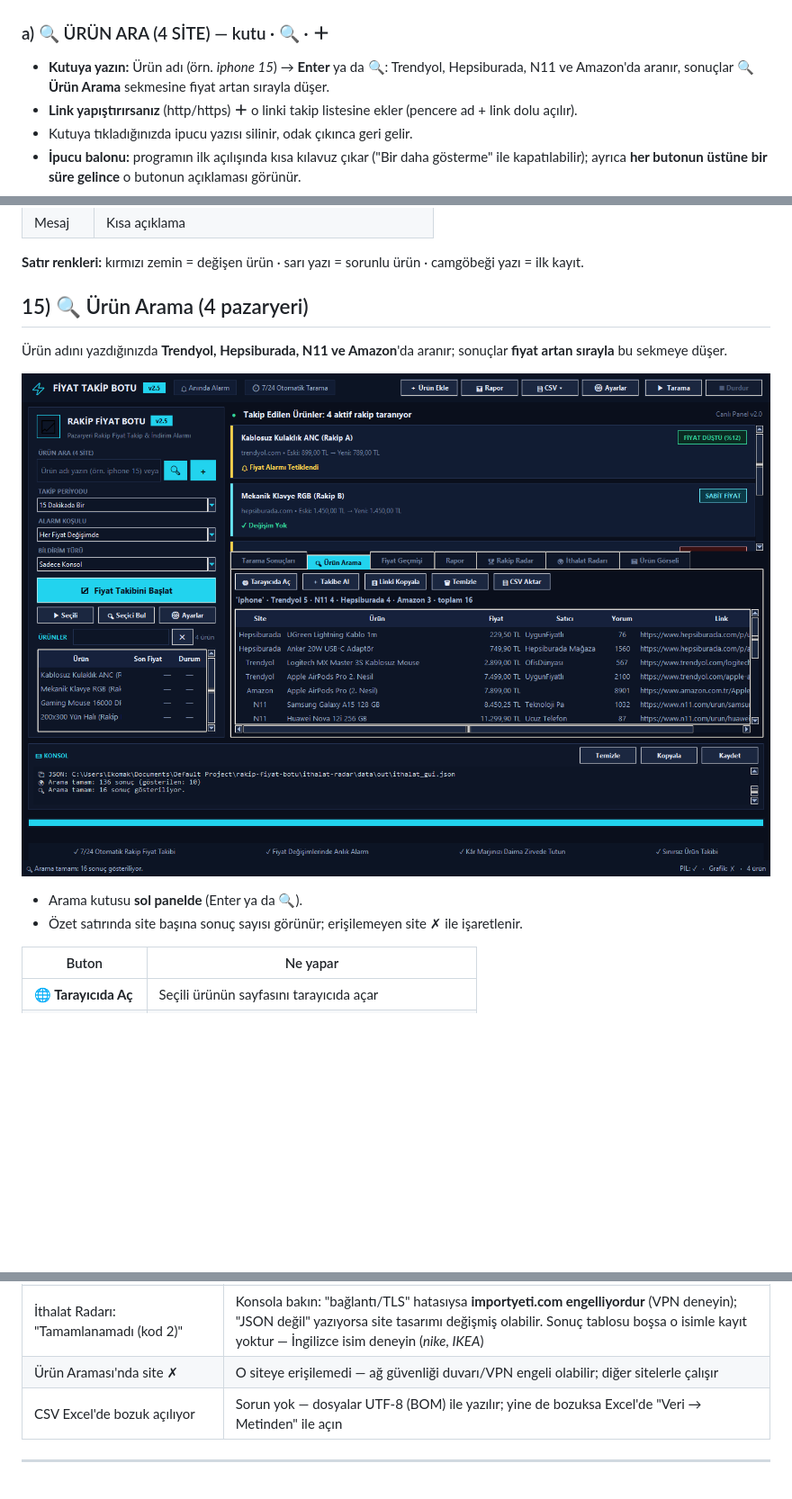
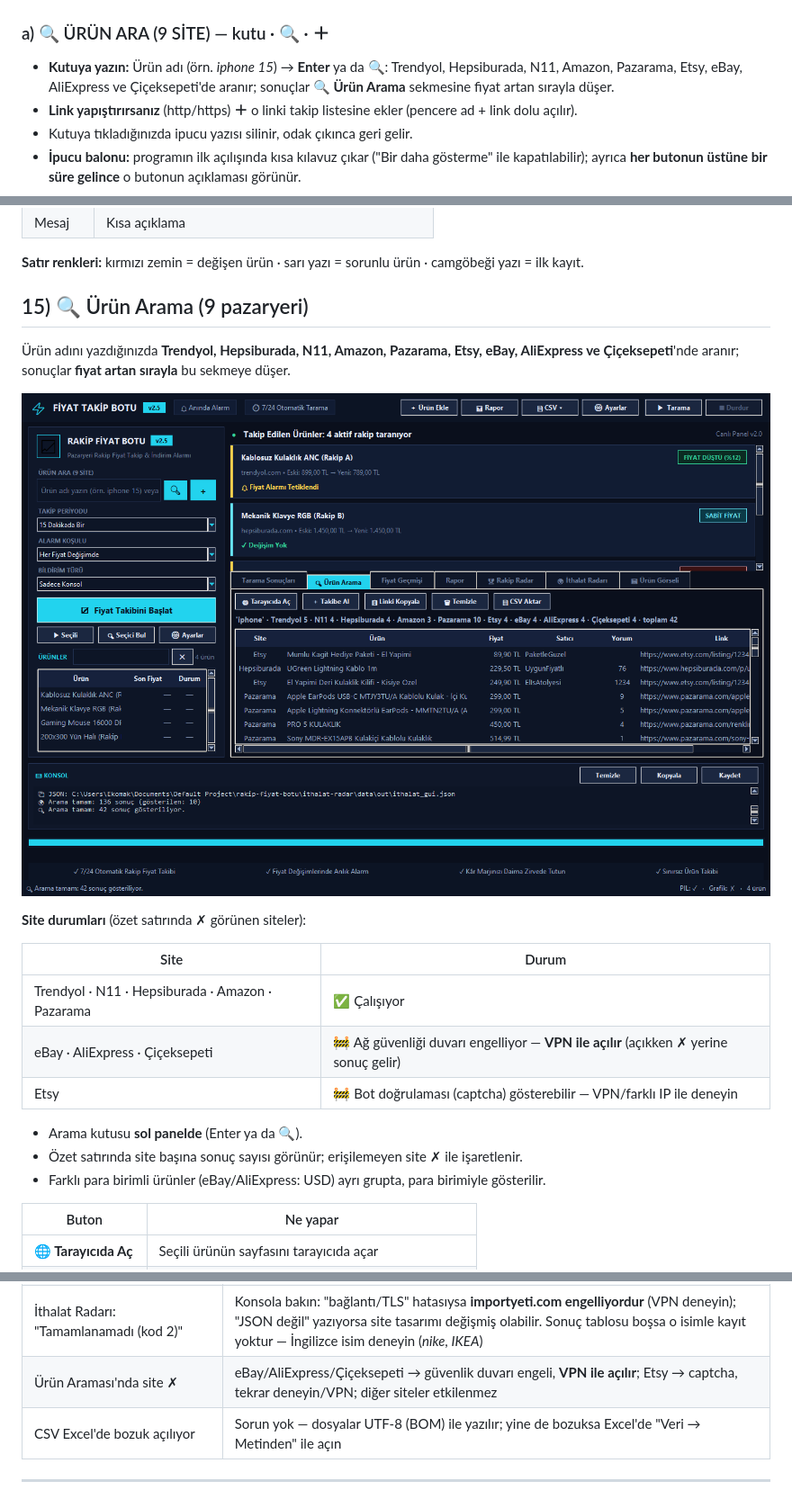
Before and after one commit to RetroNyym/rakip-fiyat-botu, a Markdown page: REHBER.md, 3 parts joined by grey strips. Shown at 90% size. Drawn GitHub-style; pictures changed too: docs/rehber/23-urun-arama.png; blank space fills up the shorter version.

```diff
--- a/REHBER.md
+++ b/REHBER.md
@@ -130,8 +130,8 @@ Pencere çok daralırsa otomatik gizlenirler.
 ## 8) Form alanları (4 adet)
 ![Alanlar](docs/rehber/10-alanlar.png)
 
-### a) 🔍 ÜRÜN ARA (4 SİTE) — kutu · 🔍 · ＋
-- **Kutuya yazın:** Ürün adı (örn. *iphone 15*) → **Enter** ya da **🔍**: Trendyol, Hepsiburada, N11 ve Amazon'da aranır, sonuçlar **🔍 Ürün Arama** sekmesine fiyat artan sırayla düşer.
+### a) 🔍 ÜRÜN ARA (9 SİTE) — kutu · 🔍 · ＋
+- **Kutuya yazın:** Ürün adı (örn. *iphone 15*) → **Enter** ya da **🔍**: Trendyol, Hepsiburada, N11, Amazon, Pazarama, Etsy, eBay, AliExpress ve Çiçeksepeti'de aranır; sonuçlar **🔍 Ürün Arama** sekmesine fiyat artan sırayla düşer.
 - **Link yapıştırırsanız** (http/https) **＋** o linki takip listesine ekler (pencere ad + link dolu açılır).
 - Kutuya tıkladığınızda ipucu yazısı silinir, odak çıkınca geri gelir.
 - **İpucu balonu:** programın ilk açılışında kısa kılavuz çıkar ("Bir daha gösterme" ile kapatılabilir); ayrıca **her butonun üstüne bir süre gelince** o butonun açıklaması görünür.
@@ -280,15 +280,25 @@ Uyarı eşiği (Ayarlar penceresindeki "Uyarı eşiği" ile aynı):
 **Satır renkleri:** kırmızı zemin = değişen ürün · sarı yazı = sorunlu ürün ·
 camgöbeği yazı = ilk kayıt.
 
-## 15) 🔍 Ürün Arama (4 pazaryeri)
+## 15) 🔍 Ürün Arama (9 pazaryeri)
 
-Ürün adını yazdığınızda **Trendyol, Hepsiburada, N11 ve Amazon**'da aranır;
+Ürün adını yazdığınızda **Trendyol, Hepsiburada, N11, Amazon, Pazarama,
+Etsy, eBay, AliExpress ve Çiçeksepeti**'nde aranır;
 sonuçlar **fiyat artan sırayla** bu sekmeye düşer.
 
 ![Ürün Arama](docs/rehber/23-urun-arama.png)
 
+**Site durumları** (özet satırında ✗ görünen siteler):
+
+| Site | Durum |
+|---|---|
+| Trendyol · N11 · Hepsiburada · Amazon · Pazarama | ✅ Çalışıyor |
+| eBay · AliExpress · Çiçeksepeti | 🚧 Ağ güvenliği duvarı engelliyor — **VPN ile açılır** (açıkken ✗ yerine sonuç gelir) |
+| Etsy | 🚧 Bot doğrulaması (captcha) gösterebilir — VPN/farklı IP ile deneyin |
+
 - Arama kutusu **sol panelde** (Enter ya da 🔍).
 - Özet satırında site başına sonuç sayısı görünür; erişilemeyen site ✗ ile işaretlenir.
+- Farklı para birimli ürünler (eBay/AliExpress: USD) ayrı grupta, para birimiyle gösterilir.
 
 | Buton | Ne yapar |
 |---|---|
@@ -478,7 +488,7 @@ Tarama sırasında dolar (`1/4`, `2/4`…). Bittiğinde %100 olur, beklemede bo
 | Tarama çok yavaş | `⚙ Ayarlar → İstekler arası bekleme`'yi düşürün (riskli) |
 | Radar: "Radar tamamlanamadı (kod 2)" | Konsola bakın: "bağlantı hatası/TLS" yazıyorsa **ağ güvenliği duvarı** pazaryerlerini engelliyordur (tarayıcıda da açılmıyorsa VPN/ağ yöneticisi gerekir); "ürün kartı bulunamadı" yazıyorsa sayfa yapısı değişmiştir |
 | İthalat Radarı: "Tamamlanamadı (kod 2)" | Konsola bakın: "bağlantı/TLS" hatasıysa **importyeti.com engelliyordur** (VPN deneyin); "JSON değil" yazıyorsa site tasarımı değişmiş olabilir. Sonuç tablosu boşsa o isimle kayıt yoktur — İngilizce isim deneyin (*nike*, *IKEA*) |
-| Ürün Araması'nda site ✗ | O siteye erişilemedi — ağ güvenliği duvarı/VPN engeli olabilir; diğer sitelerle çalışır |
+| Ürün Araması'nda site ✗ | eBay/AliExpress/Çiçeksepeti → güvenlik duvarı engeli, **VPN ile açılır**; Etsy → captcha, tekrar deneyin/VPN; diğer siteler etkilenmez |
 | CSV Excel'de bozuk açılıyor | Sorun yok — dosyalar UTF-8 (BOM) ile yazılır; yine de bozuksa Excel'de "Veri → Metinden" ile açın |
 
 ---
```
Also changed, not shown: README.md (+2 -1 lines), pazaryeri-radar/README.md (+8 -3 lines), docs/gui.png, docs/ithalat.png, docs/rehber/22-ithalat-radar.png, docs/urun-arama.png, 10 other files.
